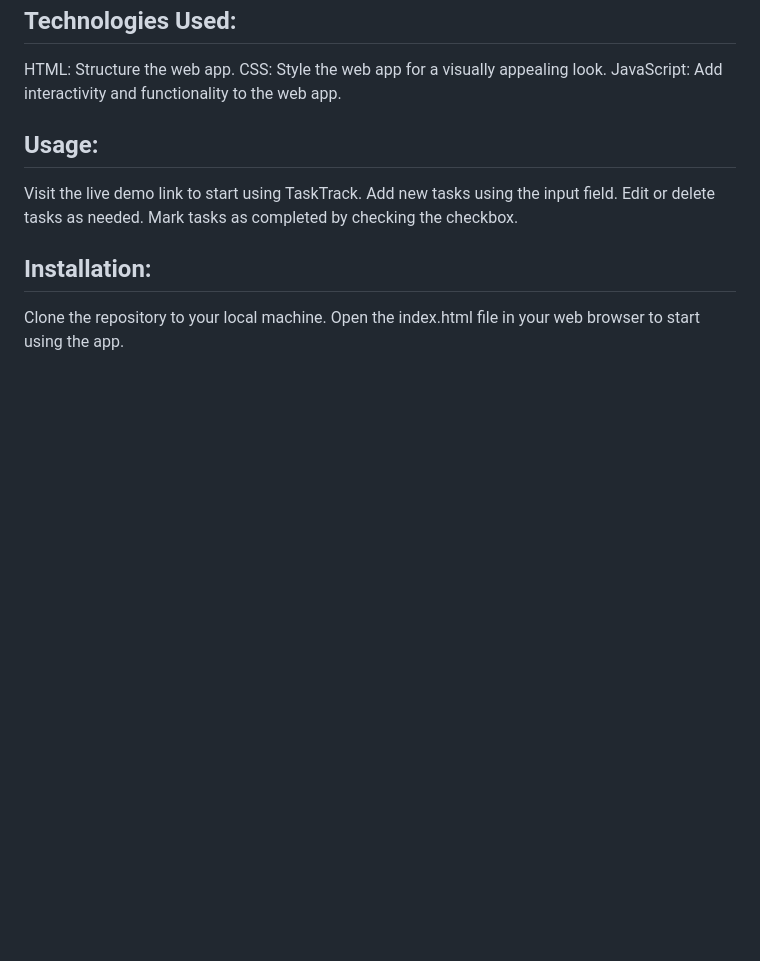
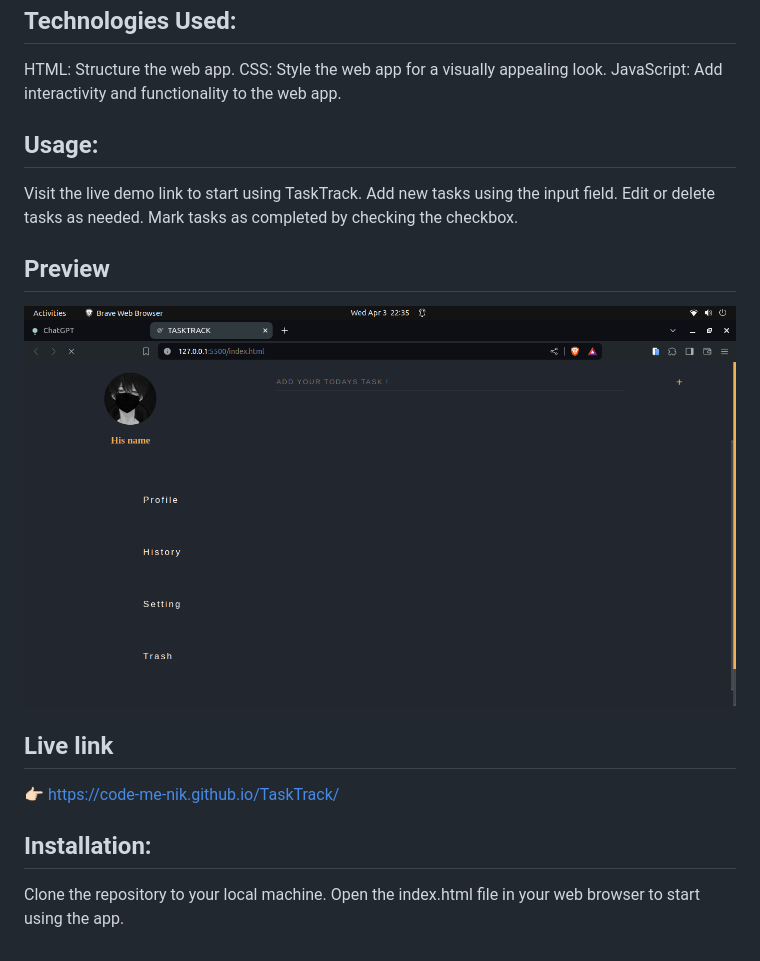
Before and after one commit to Code-me-nik/TaskTrack, a Markdown page: README.md, the part around the change. Drawn GitHub-style; pictures changed too: project preview/full screen view.png (added); blank space fills up the shorter version.

```diff
--- a/README.md
+++ b/README.md
@@ -20,6 +20,15 @@ Add new tasks using the input field.
 Edit or delete tasks as needed.
 Mark tasks as completed by checking the checkbox.
 
+## Preview
+
+![full screen view](<project preview/full screen view.png>)
+
+
+## Live link
+
+👉🏻 https://code-me-nik.github.io/TaskTrack/
+
 
 ## Installation:
 
```
Also changed, not shown: project preview/android view.png (added), project preview/laptop view.png (added), project preview/notes app project preview.png (deleted), project preview/tab view.png (added), 3 other files.
